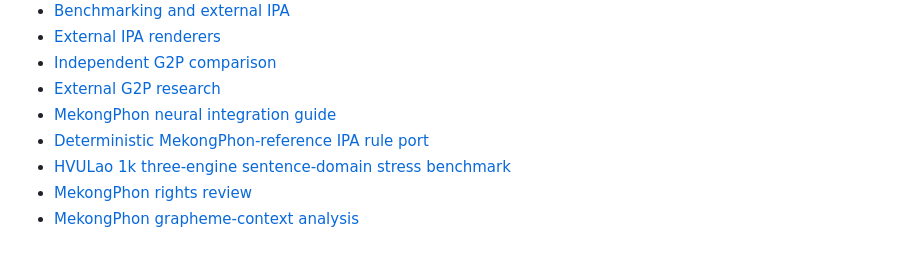
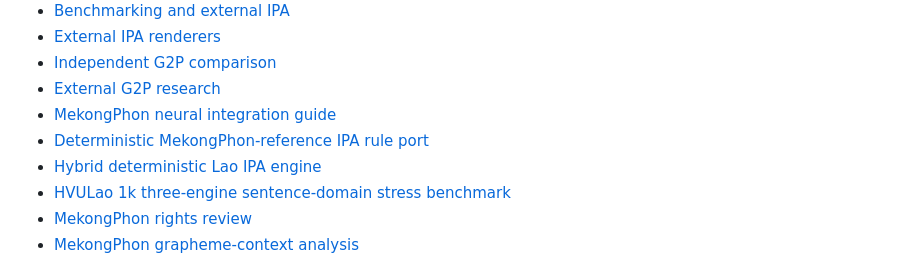
Before and after one commit to ClippyFirst/Lao-Ukrainian-Phonetic-System, a Markdown page: docs/README.md, the part around the change. Drawn GitHub-style.

Commit message:
Index hybrid deterministic engine documentation

```diff
--- a/docs/README.md
+++ b/docs/README.md
@@ -50,6 +50,7 @@ This directory is the documentation home for the Lao → Ukrainian project. Use
 - [External G2P research](research/external-g2p-benchmark-and-engine-coverage-2026-11-02.md)
 - [MekongPhon neural integration guide](research/MEKONGPHON-NEURAL-INTEGRATION.md)
 - [Deterministic MekongPhon-reference IPA rule port](research/MEKONGPHON-DETERMINISTIC-RULE-PORT-2026-11-08.md)
+- [Hybrid deterministic Lao IPA engine](research/HYBRID-DETERMINISTIC-ENGINE-2026-11-08.md)
 - [HVULao 1k three-engine sentence-domain stress benchmark](research/HVULAO-1K-THREE-ENGINE-STRESS-2026-11-08.md)
 - [MekongPhon rights review](audits/current/MEKONGPHON-DATA-RIGHTS-REVIEW-2026-11-07.md)
 - [MekongPhon grapheme-context analysis](audits/current/MEKONGPHON-GRAPHEME-CONTEXT-ANALYSIS-2026-11-07.md)
```
